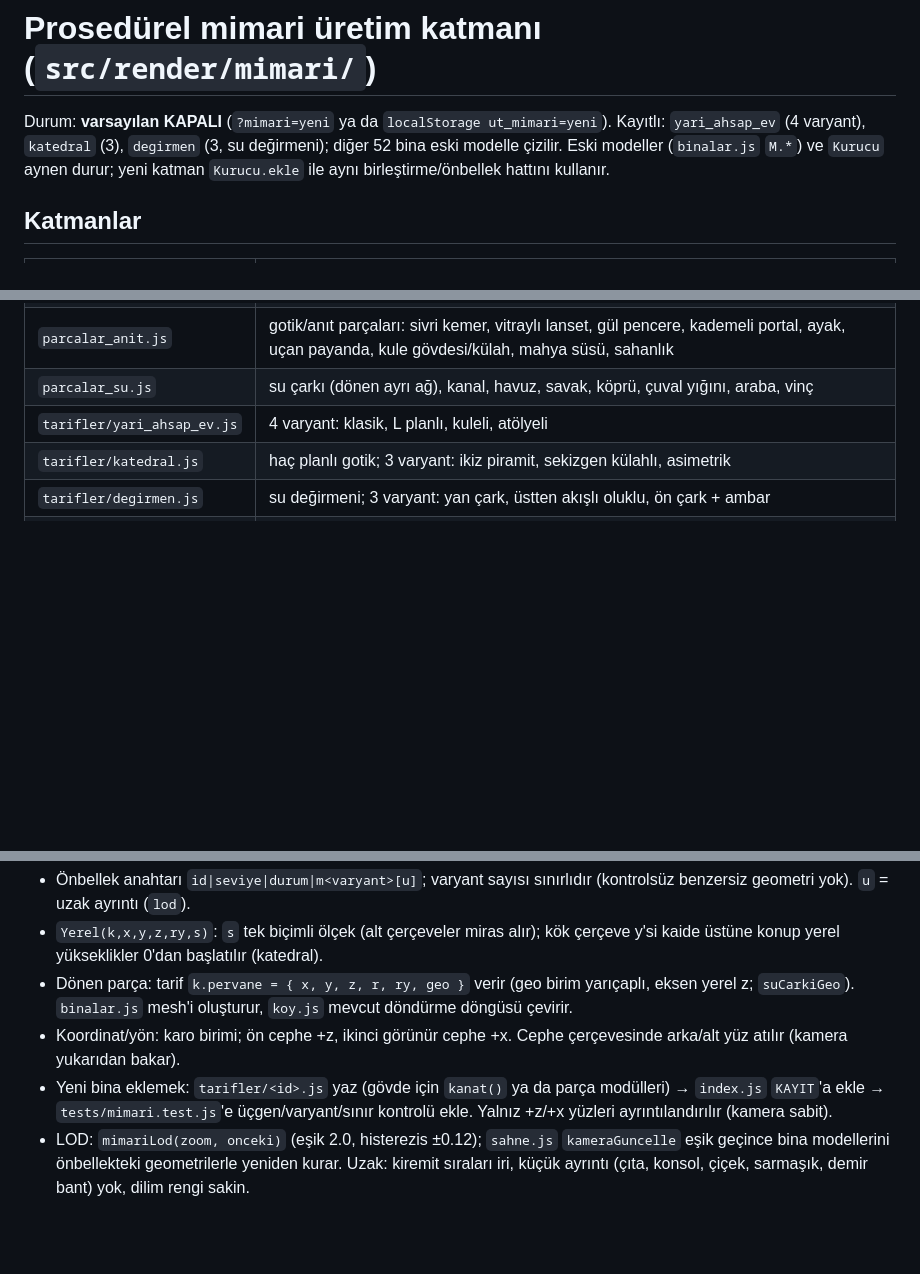
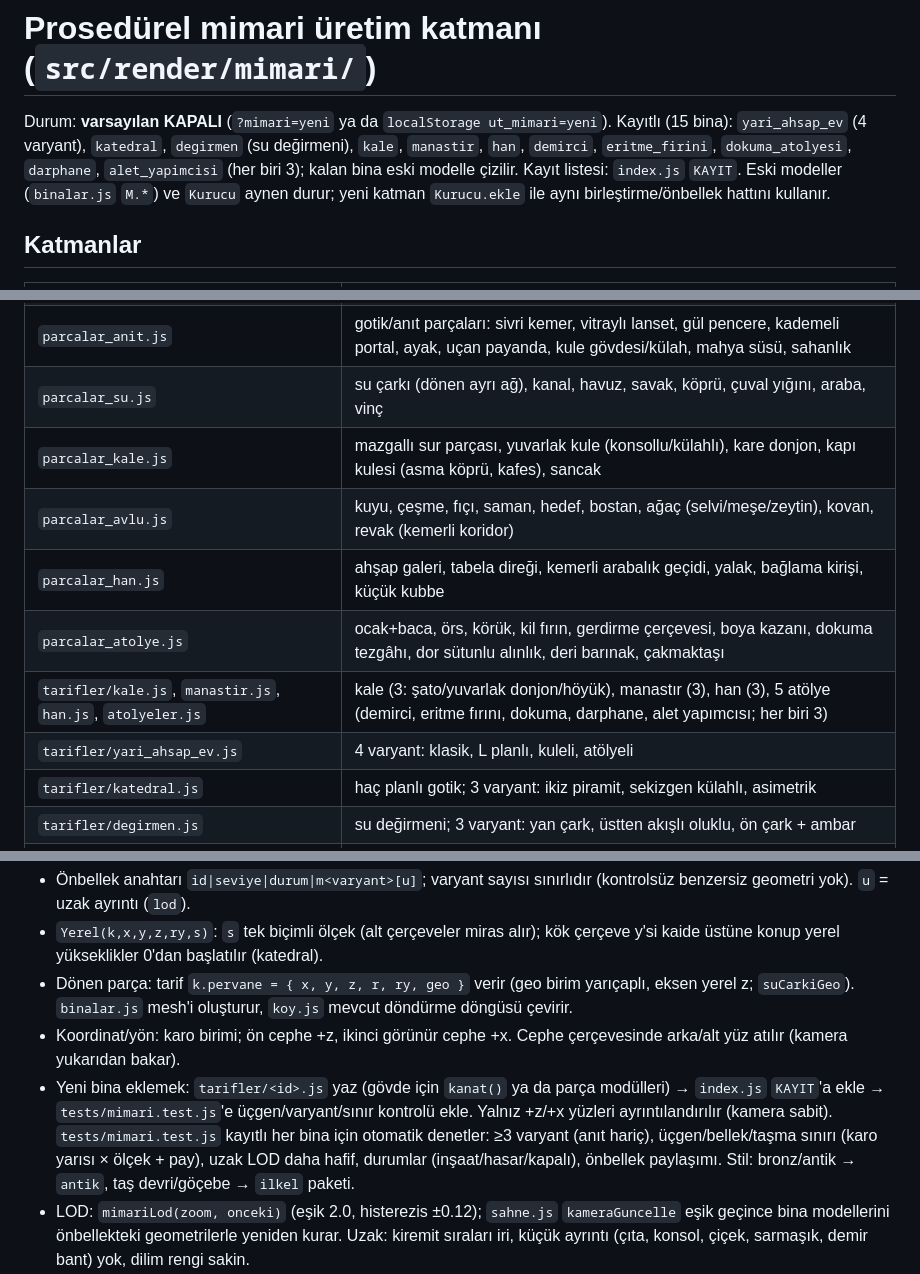
Before and after one commit to Gurkanca-123/Uygarl-k-tohumu-, a Markdown page: docs/MIMARI_URETIM.md, 3 parts joined by grey strips. Drawn GitHub-style; blank space fills up the shorter version.

Commit message:
Mimari belgeleri, değişiklik kaydı ve proje durumu güncellendi (kale, manastır, han, atölyeler)
Co-Authored-By: Claude Sonnet 5.5 <noreply@anthropic.com>
Claude-Session: https://claude.ai/code/session_018m4YWMHZMR8kk5FZK7FBZX

```diff
--- a/docs/MIMARI_URETIM.md
+++ b/docs/MIMARI_URETIM.md
@@ -1,6 +1,6 @@
 # Prosedürel mimari üretim katmanı (`src/render/mimari/`)
 
-Durum: **varsayılan KAPALI** (`?mimari=yeni` ya da `localStorage ut_mimari=yeni`). Kayıtlı: `yari_ahsap_ev` (4 varyant), `katedral` (3), `degirmen` (3, su değirmeni); diğer 52 bina eski modelle çizilir.
+Durum: **varsayılan KAPALI** (`?mimari=yeni` ya da `localStorage ut_mimari=yeni`). Kayıtlı (15 bina): `yari_ahsap_ev` (4 varyant), `katedral`, `degirmen` (su değirmeni), `kale`, `manastir`, `han`, `demirci`, `eritme_firini`, `dokuma_atolyesi`, `darphane`, `alet_yapimcisi` (her biri 3); kalan bina eski modelle çizilir. Kayıt listesi: `index.js` `KAYIT`.
 Eski modeller (`binalar.js` `M.*`) ve `Kurucu` aynen durur; yeni katman `Kurucu.ekle` ile aynı birleştirme/önbellek hattını kullanır.
 
 ## Katmanlar
@@ -14,6 +14,11 @@ Eski modeller (`binalar.js` `M.*`) ve `Kurucu` aynen durur; yeni katman `Kurucu.
 | `kanat.js` | ORTAK bina gövdesi üreticisi: taş zemin + çıkma + kiriş kafesli üst kat + alın + kırık çatı + çatı penceresi + baca (ev, değirmen, sonraki konut/atölyeler) |
 | `parcalar_anit.js` | gotik/anıt parçaları: sivri kemer, vitraylı lanset, gül pencere, kademeli portal, ayak, uçan payanda, kule gövdesi/külah, mahya süsü, sahanlık |
 | `parcalar_su.js` | su çarkı (dönen ayrı ağ), kanal, havuz, savak, köprü, çuval yığını, araba, vinç |
+| `parcalar_kale.js` | mazgallı sur parçası, yuvarlak kule (konsollu/külahlı), kare donjon, kapı kulesi (asma köprü, kafes), sancak |
+| `parcalar_avlu.js` | kuyu, çeşme, fıçı, saman, hedef, bostan, ağaç (selvi/meşe/zeytin), kovan, revak (kemerli koridor) |
+| `parcalar_han.js` | ahşap galeri, tabela direği, kemerli arabalık geçidi, yalak, bağlama kirişi, küçük kubbe |
+| `parcalar_atolye.js` | ocak+baca, örs, körük, kil fırın, gerdirme çerçevesi, boya kazanı, dokuma tezgâhı, dor sütunlu alınlık, deri barınak, çakmaktaşı |
+| `tarifler/kale.js`, `manastir.js`, `han.js`, `atolyeler.js` | kale (3: şato/yuvarlak donjon/höyük), manastır (3), han (3), 5 atölye (demirci, eritme fırını, dokuma, darphane, alet yapımcısı; her biri 3) |
 | `tarifler/yari_ahsap_ev.js` | 4 varyant: klasik, L planlı, kuleli, atölyeli |
 | `tarifler/katedral.js` | haç planlı gotik; 3 varyant: ikiz piramit, sekizgen külahlı, asimetrik |
 | `tarifler/degirmen.js` | su değirmeni; 3 varyant: yan çark, üstten akışlı oluklu, ön çark + ambar |
@@ -24,7 +29,7 @@ Eski modeller (`binalar.js` `M.*`) ve `Kurucu` aynen durur; yeni katman `Kurucu.
 - `Yerel(k,x,y,z,ry,s)`: `s` tek biçimli ölçek (alt çerçeveler miras alır); kök çerçeve y'si kaide üstüne konup yerel yükseklikler 0'dan başlatılır (katedral).
 - Dönen parça: tarif `k.pervane = { x, y, z, r, ry, geo }` verir (geo birim yarıçaplı, eksen yerel z; `suCarkiGeo`). `binalar.js` mesh'i oluşturur, `koy.js` mevcut döndürme döngüsü çevirir.
 - Koordinat/yön: karo birimi; ön cephe +z, ikinci görünür cephe +x. Cephe çerçevesinde arka/alt yüz atılır (kamera yukarıdan bakar).
-- Yeni bina eklemek: `tarifler/<id>.js` yaz (gövde için `kanat()` ya da parça modülleri) → `index.js` `KAYIT`'a ekle → `tests/mimari.test.js`'e üçgen/varyant/sınır kontrolü ekle. Yalnız +z/+x yüzleri ayrıntılandırılır (kamera sabit).
+- Yeni bina eklemek: `tarifler/<id>.js` yaz (gövde için `kanat()` ya da parça modülleri) → `index.js` `KAYIT`'a ekle → `tests/mimari.test.js`'e üçgen/varyant/sınır kontrolü ekle. Yalnız +z/+x yüzleri ayrıntılandırılır (kamera sabit). `tests/mimari.test.js` kayıtlı her bina için otomatik denetler: ≥3 varyant (anıt hariç), üçgen/bellek/taşma sınırı (karo yarısı × ölçek + pay), uzak LOD daha hafif, durumlar (inşaat/hasar/kapalı), önbellek paylaşımı. Stil: bronz/antik → `antik`, taş devri/göçebe → `ilkel` paketi.
 - LOD: `mimariLod(zoom, onceki)` (eşik 2.0, histerezis ±0.12); `sahne.js` `kameraGuncelle` eşik geçince bina modellerini önbellekteki geometrilerle yeniden kurar. Uzak: kiremit sıraları iri, küçük ayrıntı (çıta, konsol, çiçek, sarmaşık, demir bant) yok, dilim rengi sakin.
 - Üçgen: konut 3,7–4,9 bin tam, ≈ %30 az uzak (eski 0,9 bin). Testler: üçgen ≤ 6000, uzak ≤ %85, model başına bellek < 1,2 MB, taşma, kurulum süresi, LOD histerezisi.
 - Bellek notu: her (varyant × seviye × durum × LOD) ayrı geometridir (~0,8 MB); kullanım ihtiyaç anında dolar, boşaltma yok.
```
Also changed, not shown: CHANGELOG_DEV.md (+5 -0 lines), PROJECT_STATE.md (+1 -1 lines).
